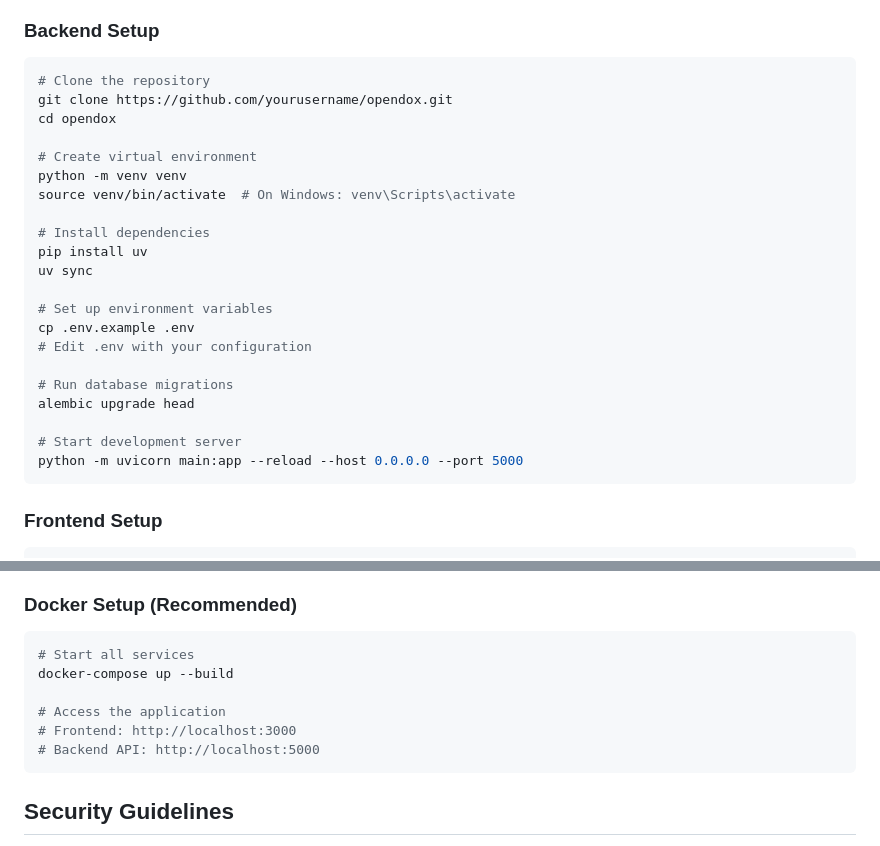
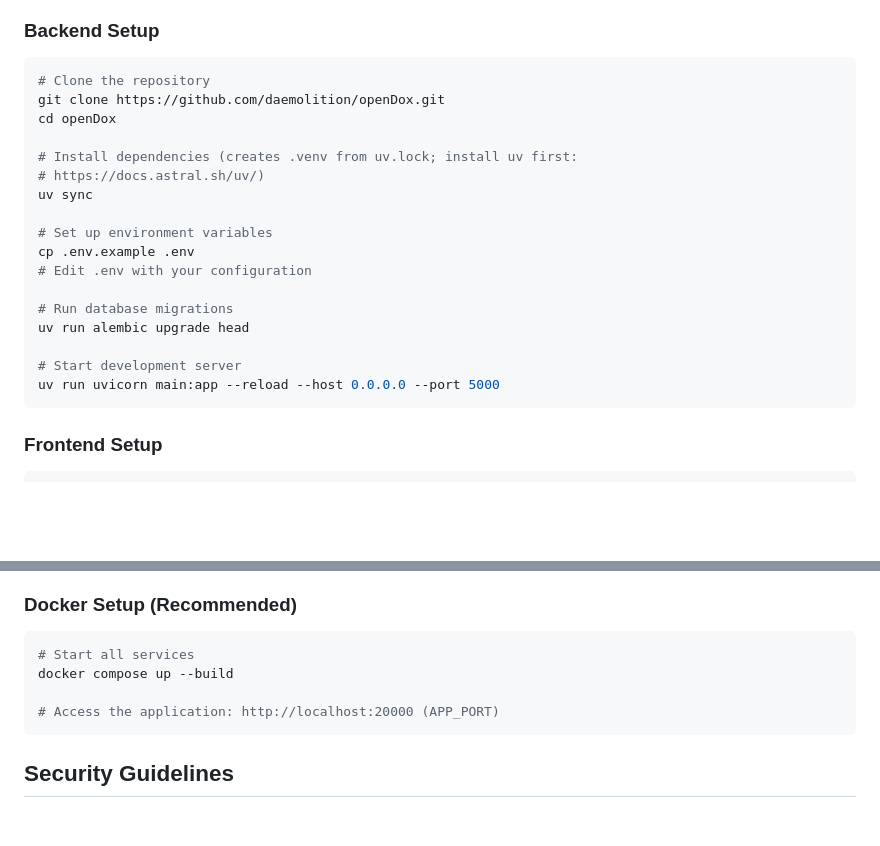
Before and after one commit to s2a-open-technologies/openDox, a Markdown page: CONTRIBUTING.md, 2 parts joined by grey strips. Rendered like a GitHub page; blank space fills up the shorter version.

Commit message:
docs(contributing): current setup steps, repo URL and ports

````diff
--- a/CONTRIBUTING.md
+++ b/CONTRIBUTING.md
@@ -55,15 +55,11 @@ Enhancement suggestions are tracked as GitHub issues. Please provide:
 
 ```bash
 # Clone the repository
-git clone https://github.com/yourusername/opendox.git
-cd opendox
+git clone https://github.com/daemolition/openDox.git
+cd openDox
 
-# Create virtual environment
-python -m venv venv
-source venv/bin/activate  # On Windows: venv\Scripts\activate
-
-# Install dependencies
-pip install uv
+# Install dependencies (creates .venv from uv.lock; install uv first:
+# https://docs.astral.sh/uv/)
 uv sync
 
 # Set up environment variables
@@ -71,10 +67,10 @@ cp .env.example .env
 # Edit .env with your configuration
 
 # Run database migrations
-alembic upgrade head
+uv run alembic upgrade head
 
 # Start development server
-python -m uvicorn main:app --reload --host 0.0.0.0 --port 5000
+uv run uvicorn main:app --reload --host 0.0.0.0 --port 5000
 ```
 
 ### Frontend Setup
@@ -93,11 +89,9 @@ npm run dev
 
 ```bash
 # Start all services
-docker-compose up --build
+docker compose up --build
 
-# Access the application
-# Frontend: http://localhost:3000
-# Backend API: http://localhost:5000
+# Access the application: http://localhost:20000 (APP_PORT)
 ```
 
 ## Security Guidelines
````
